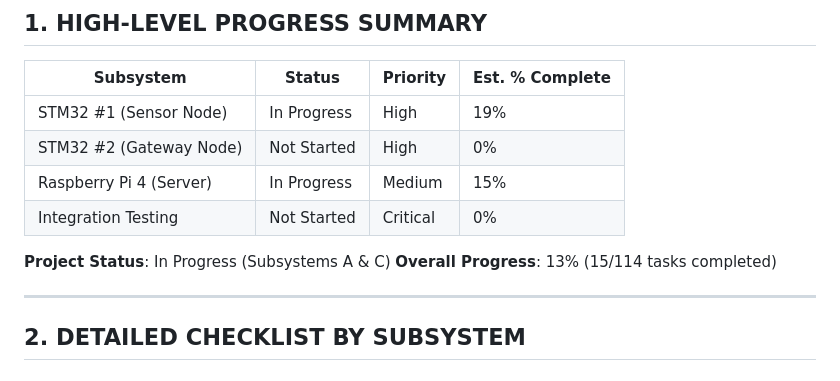
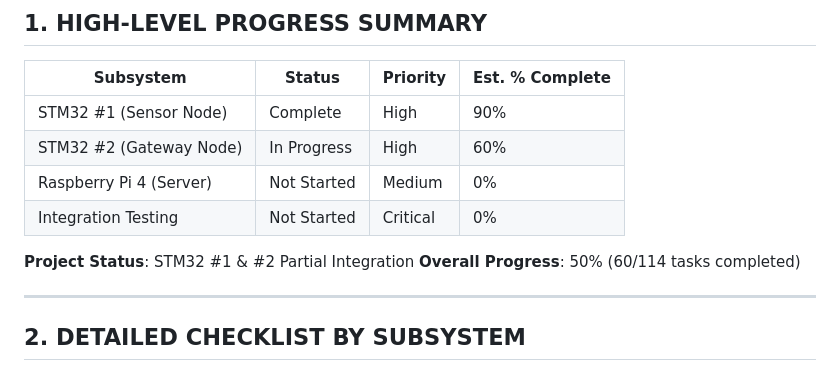
Before and after one commit to Je-Tiev/DoAnTotNghiep, a Markdown page: PROJECT_MANAGEMENT.md, the part around one of its changes. Rendered like a GitHub page.

```diff
--- a/PROJECT_MANAGEMENT.md
+++ b/PROJECT_MANAGEMENT.md
@@ -4,13 +4,13 @@
 
 | Subsystem | Status | Priority | Est. % Complete |
 |-----------|--------|----------|-----------------|
-| STM32 #1 (Sensor Node) | In Progress | High | 19% |
-| STM32 #2 (Gateway Node) | Not Started | High | 0% |
-| Raspberry Pi 4 (Server) | In Progress | Medium | 15% |
+| STM32 #1 (Sensor Node) | Complete | High | 90% |
+| STM32 #2 (Gateway Node) | In Progress | High | 60% |
+| Raspberry Pi 4 (Server) | Not Started | Medium | 0% |
 | Integration Testing | Not Started | Critical | 0% |
 
-**Project Status**: In Progress (Subsystems A & C)
-**Overall Progress**: 13% (15/114 tasks completed)
+**Project Status**: STM32 #1 & #2 Partial Integration
+**Overall Progress**: 50% (60/114 tasks completed)
 
 ---
 
```
Also changed, not shown: other parts of PROJECT_MANAGEMENT.md (+65 -64 lines), CHECKLIST_QUICK.md (+42 -42 lines).
